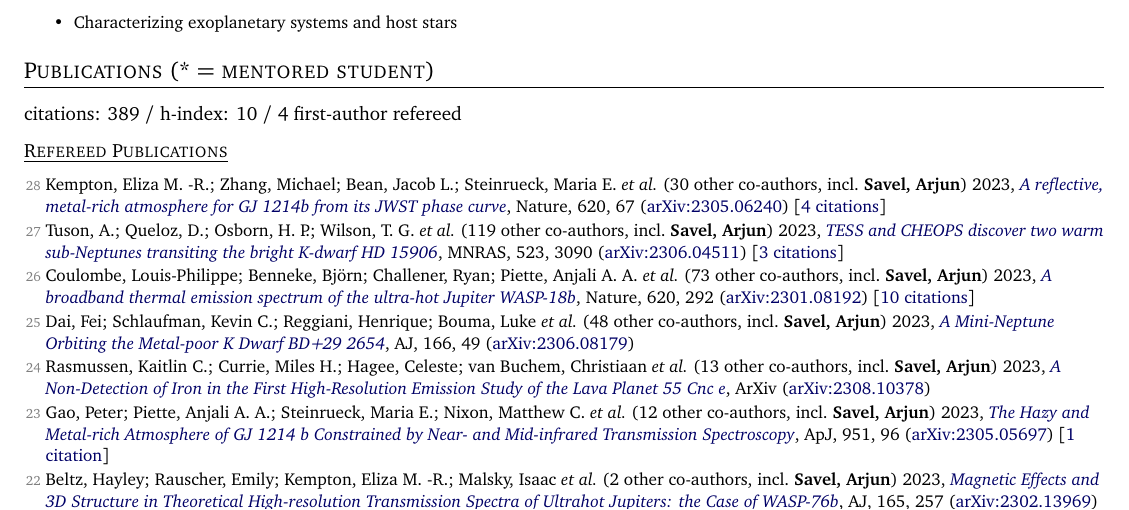
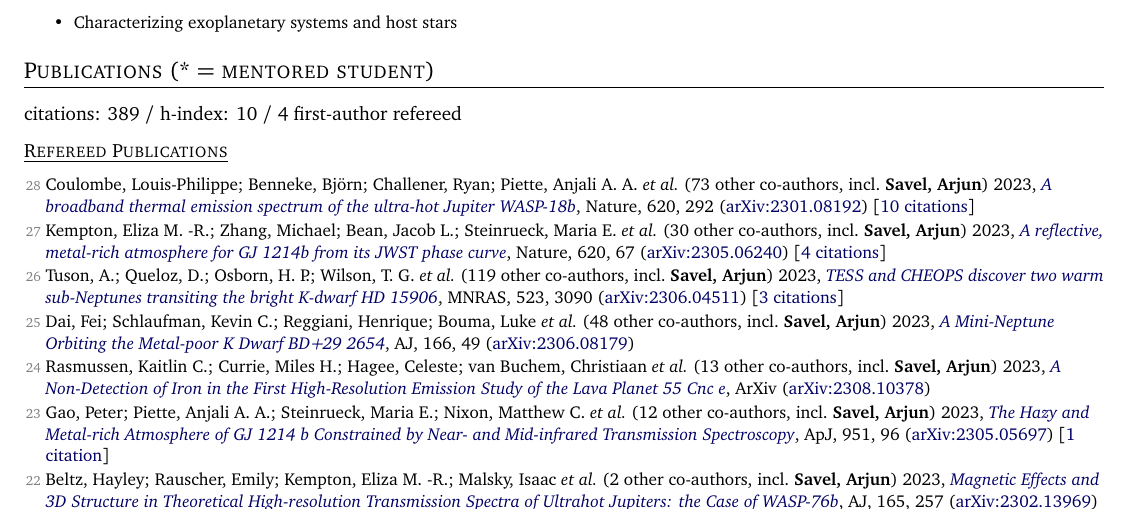
Before and after one commit to arjunsavel/CV, a LaTeX document (main.tex, which reads src/supp_tex/pubs_ref.tex): part of page 1 of 5, cut so that both start at the same text. Compiled offline with pdfLaTeX; a LaTeX package or settings file that is missing is left out.

Commit message:
Scrape and update publications

```diff
--- a/src/supp_tex/pubs_ref.tex
+++ b/src/supp_tex/pubs_ref.tex
@@ -1,8 +1,8 @@
-\item[{\color{numcolor}\scriptsize28}] Kempton, Eliza M. -R.; Zhang, Michael; Bean, Jacob L.; Steinrueck, Maria E. \etal\ ({30} other co-authors, incl.\ \textbf{Savel, Arjun}) 2023, \doi{10.1038/s41586-023-06159-5}{A reflective, metal-rich atmosphere for GJ 1214b from its JWST phase curve}, Nature, {620}, 67 (\arxiv{2305.06240}) [\href{https://ui.adsabs.harvard.edu/abs/2023Natur.620...67K}{4 citations}]
+\item[{\color{numcolor}\scriptsize28}] Coulombe, Louis-Philippe; Benneke, Bj{\"o}rn; Challener, Ryan; Piette, Anjali A. A. \etal\ ({73} other co-authors, incl.\ \textbf{Savel, Arjun}) 2023, \doi{10.1038/s41586-023-06230-1}{A broadband thermal emission spectrum of the ultra-hot Jupiter WASP-18b}, Nature, {620}, 292 (\arxiv{2301.08192}) [\href{https://ui.adsabs.harvard.edu/abs/2023Natur.620..292C}{10 citations}]
 
-\item[{\color{numcolor}\scriptsize27}] Tuson, A.; Queloz, D.; Osborn, H. P.; Wilson, T. G. \etal\ ({119} other co-authors, incl.\ \textbf{Savel, Arjun}) 2023, \doi{10.1093/mnras/stad1369}{TESS and CHEOPS discover two warm sub-Neptunes transiting the bright K-dwarf HD 15906}, \mnras, {523}, 3090 (\arxiv{2306.04511}) [\href{https://ui.adsabs.harvard.edu/abs/2023MNRAS.523.3090T}{3 citations}]
+\item[{\color{numcolor}\scriptsize27}] Kempton, Eliza M. -R.; Zhang, Michael; Bean, Jacob L.; Steinrueck, Maria E. \etal\ ({30} other co-authors, incl.\ \textbf{Savel, Arjun}) 2023, \doi{10.1038/s41586-023-06159-5}{A reflective, metal-rich atmosphere for GJ 1214b from its JWST phase curve}, Nature, {620}, 67 (\arxiv{2305.06240}) [\href{https://ui.adsabs.harvard.edu/abs/2023Natur.620...67K}{4 citations}]
 
-\item[{\color{numcolor}\scriptsize26}] Coulombe, Louis-Philippe; Benneke, Bj{\"o}rn; Challener, Ryan; Piette, Anjali A. A. \etal\ ({73} other co-authors, incl.\ \textbf{Savel, Arjun}) 2023, \doi{10.1038/s41586-023-06230-1}{A broadband thermal emission spectrum of the ultra-hot Jupiter WASP-18b}, Nature, {620}, 292 (\arxiv{2301.08192}) [\href{https://ui.adsabs.harvard.edu/abs/2023Natur.620..292C}{10 citations}]
+\item[{\color{numcolor}\scriptsize26}] Tuson, A.; Queloz, D.; Osborn, H. P.; Wilson, T. G. \etal\ ({119} other co-authors, incl.\ \textbf{Savel, Arjun}) 2023, \doi{10.1093/mnras/stad1369}{TESS and CHEOPS discover two warm sub-Neptunes transiting the bright K-dwarf HD 15906}, \mnras, {523}, 3090 (\arxiv{2306.04511}) [\href{https://ui.adsabs.harvard.edu/abs/2023MNRAS.523.3090T}{3 citations}]
 
 \item[{\color{numcolor}\scriptsize25}] Dai, Fei; Schlaufman, Kevin C.; Reggiani, Henrique; Bouma, Luke \etal\ ({48} other co-authors, incl.\ \textbf{Savel, Arjun}) 2023, \doi{10.3847/1538-3881/acdee8}{A Mini-Neptune Orbiting the Metal-poor K Dwarf BD+29 2654}, \aj, {166}, 49 (\arxiv{2306.08179})
 
```
Also changed, not shown: src/supp_tex/pubs_ref_short.tex (+3 -3 lines), 1 other file.
